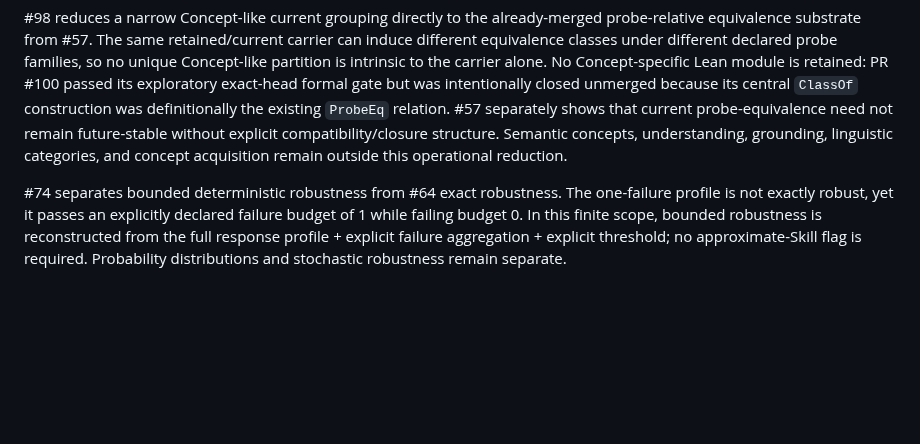
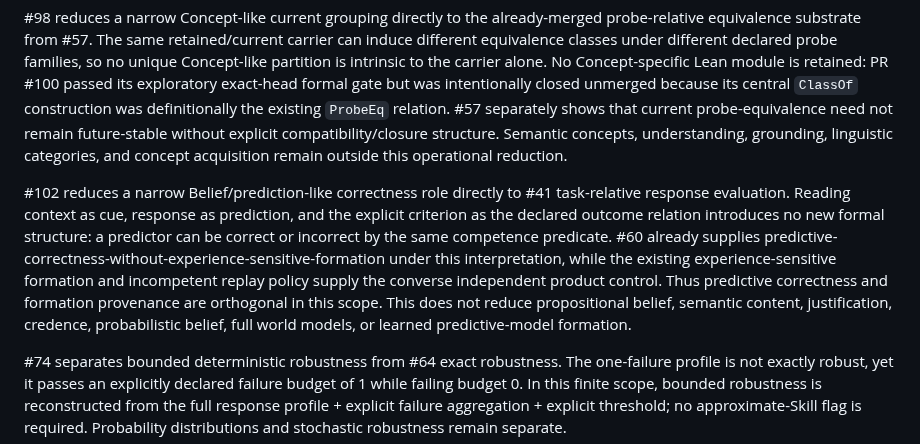
Before and after one commit to rinsakamo/relay-theory, a Markdown page: README.md, the part around the change. Rendered like a GitHub page; blank space fills up the shorter version.

Commit message:
Document Belief-like predictive reduction

```diff
--- a/README.md
+++ b/README.md
@@ -170,6 +170,8 @@ Within the operational H-001 scope, #35 now gives Action-like attribution a narr
 
 #98 reduces a narrow Concept-like current grouping directly to the already-merged probe-relative equivalence substrate from #57. The same retained/current carrier can induce different equivalence classes under different declared probe families, so no unique Concept-like partition is intrinsic to the carrier alone. No Concept-specific Lean module is retained: PR #100 passed its exploratory exact-head formal gate but was intentionally closed unmerged because its central `ClassOf` construction was definitionally the existing `ProbeEq` relation. #57 separately shows that current probe-equivalence need not remain future-stable without explicit compatibility/closure structure. Semantic concepts, understanding, grounding, linguistic categories, and concept acquisition remain outside this operational reduction.
 
+#102 reduces a narrow Belief/prediction-like correctness role directly to #41 task-relative response evaluation. Reading context as cue, response as prediction, and the explicit criterion as the declared outcome relation introduces no new formal structure: a predictor can be correct or incorrect by the same competence predicate. #60 already supplies predictive-correctness-without-experience-sensitive-formation under this interpretation, while the existing experience-sensitive formation and incompetent replay policy supply the converse independent product control. Thus predictive correctness and formation provenance are orthogonal in this scope. This does not reduce propositional belief, semantic content, justification, credence, probabilistic belief, full world models, or learned predictive-model formation.
+
 #74 separates bounded deterministic robustness from #64 exact robustness. The one-failure profile is not exactly robust, yet it passes an explicitly declared failure budget of 1 while failing budget 0. In this finite scope, bounded robustness is reconstructed from the full response profile + explicit failure aggregation + explicit threshold; no approximate-Skill flag is required. Probability distributions and stochastic robustness remain separate.
 
 #78 adds the first finite distribution-weighted robustness result. Two profiles have the same unweighted failure count but fail on opposite variations; swapping only equal-total variation weights reverses their weighted-risk ranking. In this finite scope the extra distinction is reconstructed from the response profile + explicit binary loss + declared variation weights + threshold/comparison. No probabilistic-Skill bit is required; stochastic dynamics, unknown distribution shift, continuous measures, and Bayesian uncertainty remain separate.
```
